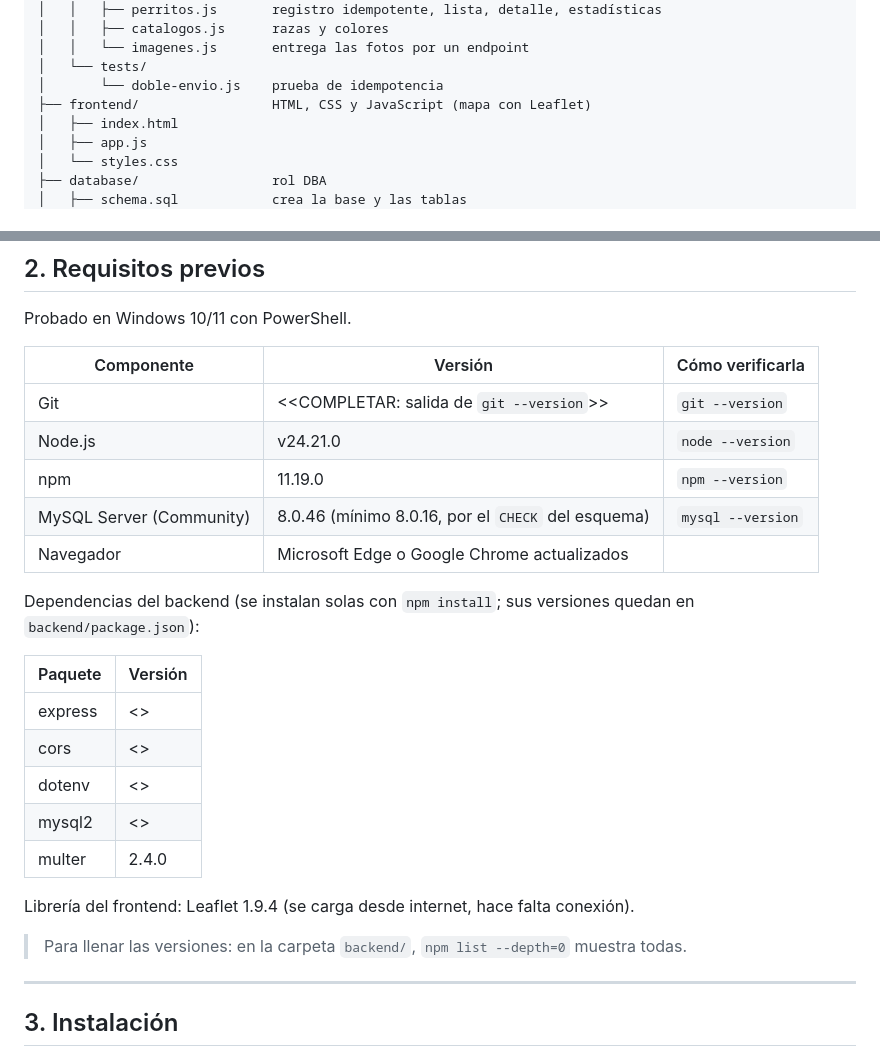
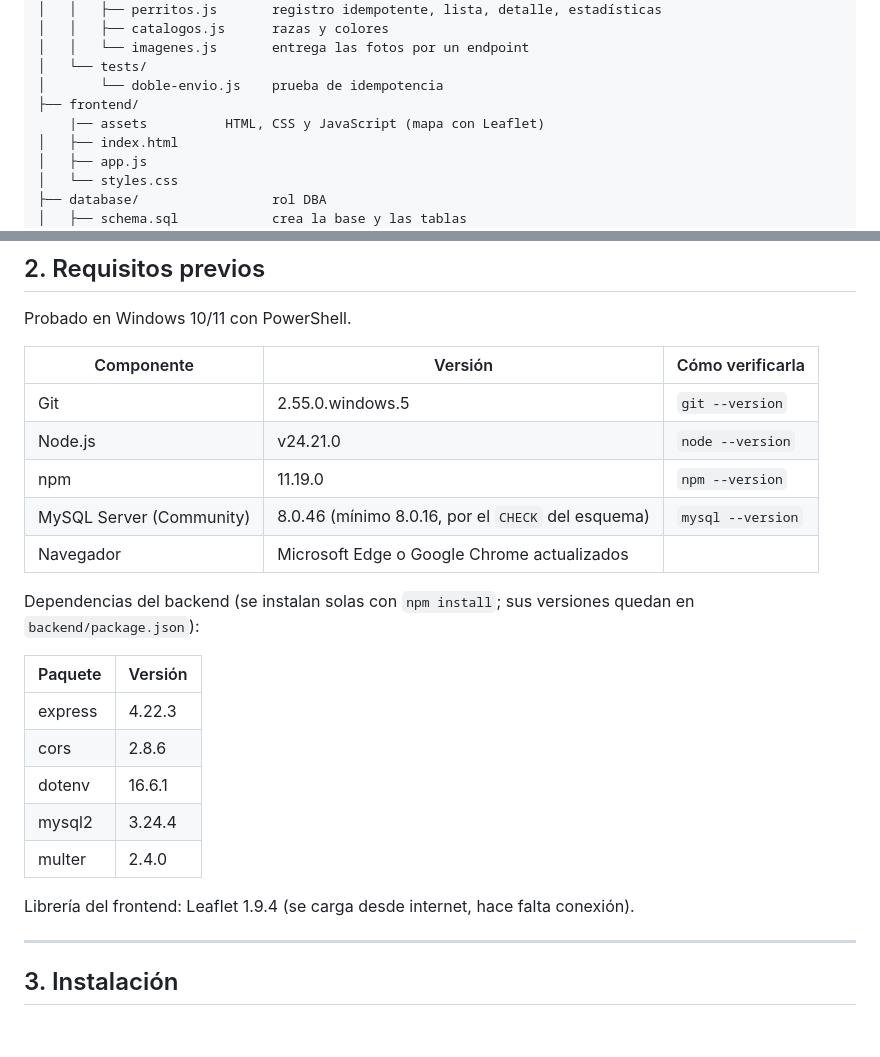
Before and after one commit to Emireth555/perritos_proyecto1, a Markdown page: README.md, 2 parts joined by grey strips. Drawn GitHub-style; blank space fills up the shorter version.

Commit message:
fix: actualizar archivo final

```diff
--- a/README.md
+++ b/README.md
@@ -46,7 +46,8 @@ perritos_proyecto1/
 │   │   └── imagenes.js       entrega las fotos por un endpoint
 │   └── tests/
 │       └── doble-envio.js    prueba de idempotencia
-├── frontend/                 HTML, CSS y JavaScript (mapa con Leaflet)
+├── frontend/
+    |── assets          HTML, CSS y JavaScript (mapa con Leaflet)
 │   ├── index.html
 │   ├── app.js
 │   └── styles.css
@@ -69,7 +70,7 @@ Probado en Windows 10/11 con PowerShell.
 
 | Componente | Versión | Cómo verificarla |
 |---|---|---|
-| Git | <<COMPLETAR: salida de `git --version`>> | `git --version` |
+| Git | 2.55.0.windows.5 | `git --version` |
 | Node.js | v24.21.0 | `node --version` |
 | npm | 11.19.0 | `npm --version` |
 | MySQL Server (Community) | 8.0.46 (mínimo 8.0.16, por el `CHECK` del esquema) | `mysql --version` |
@@ -79,15 +80,13 @@ Dependencias del backend (se instalan solas con `npm install`; sus versiones que
 
 | Paquete | Versión |
 |---|---|
-| express | <<COMPLETAR>> |
-| cors | <<COMPLETAR>> |
-| dotenv | <<COMPLETAR>> |
-| mysql2 | <<COMPLETAR>> |
+| express | 4.22.3 |
+| cors | 2.8.6 |
+| dotenv | 16.6.1 |
+| mysql2 | 3.24.4 |
 | multer | 2.4.0 |
 
 Librería del frontend: Leaflet 1.9.4 (se carga desde internet, hace falta conexión).
-
-> Para llenar las versiones: en la carpeta `backend/`, `npm list --depth=0` muestra todas.
 
 ---
 
```
Also changed, not shown: other parts of README.md (+3 -3 lines).
